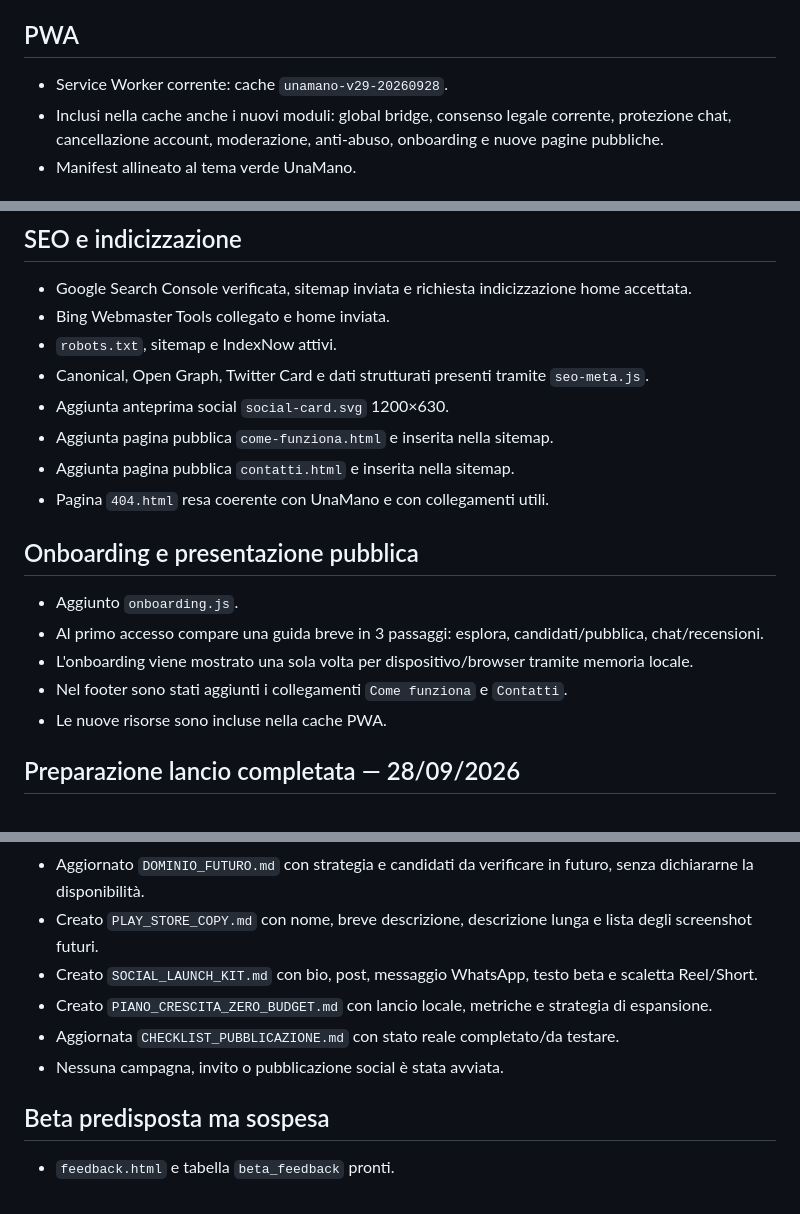
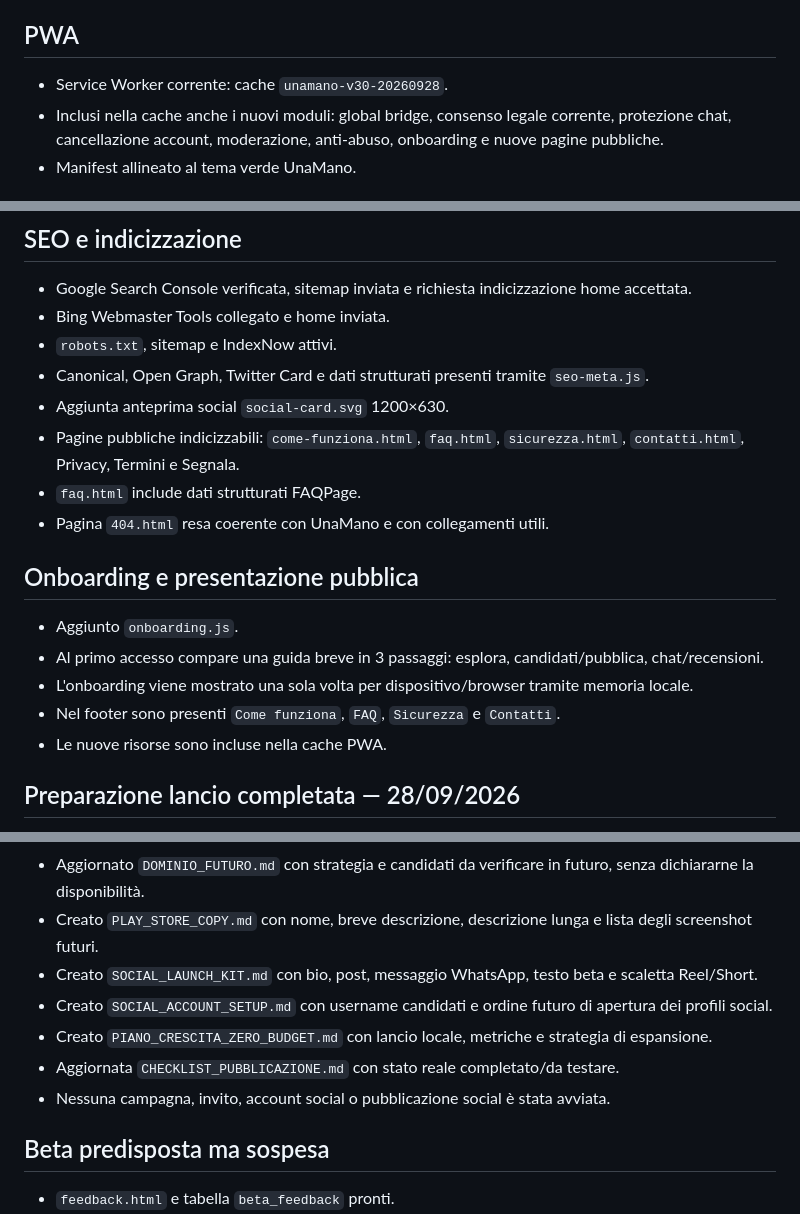
Before and after one commit to utty1985-beep/Unamano, a Markdown page: PUNTO_RIPRESA.md, 3 parts joined by grey strips. GitHub-like rendering.

Commit message:
Record FAQ and safety launch refinements

```diff
--- a/PUNTO_RIPRESA.md
+++ b/PUNTO_RIPRESA.md
@@ -77,7 +77,7 @@ Limiti server-side attivi tramite trigger Supabase:
 - Le tabelle di dispatch risultano ancora a zero: non è stato ancora eseguito un invio reale end-to-end dopo questo hardening.
 
 ## PWA
-- Service Worker corrente: cache `unamano-v29-20260928`.
+- Service Worker corrente: cache `unamano-v30-20260928`.
 - Inclusi nella cache anche i nuovi moduli: global bridge, consenso legale corrente, protezione chat, cancellazione account, moderazione, anti-abuso, onboarding e nuove pagine pubbliche.
 - Manifest allineato al tema verde UnaMano.
 
@@ -109,15 +109,15 @@ Nel repository sono salvati:
 - `robots.txt`, sitemap e IndexNow attivi.
 - Canonical, Open Graph, Twitter Card e dati strutturati presenti tramite `seo-meta.js`.
 - Aggiunta anteprima social `social-card.svg` 1200×630.
-- Aggiunta pagina pubblica `come-funziona.html` e inserita nella sitemap.
-- Aggiunta pagina pubblica `contatti.html` e inserita nella sitemap.
+- Pagine pubbliche indicizzabili: `come-funziona.html`, `faq.html`, `sicurezza.html`, `contatti.html`, Privacy, Termini e Segnala.
+- `faq.html` include dati strutturati FAQPage.
 - Pagina `404.html` resa coerente con UnaMano e con collegamenti utili.
 
 ## Onboarding e presentazione pubblica
 - Aggiunto `onboarding.js`.
 - Al primo accesso compare una guida breve in 3 passaggi: esplora, candidati/pubblica, chat/recensioni.
 - L'onboarding viene mostrato una sola volta per dispositivo/browser tramite memoria locale.
-- Nel footer sono stati aggiunti i collegamenti `Come funziona` e `Contatti`.
+- Nel footer sono presenti `Come funziona`, `FAQ`, `Sicurezza` e `Contatti`.
 - Le nuove risorse sono incluse nella cache PWA.
 
 ## Preparazione lancio completata — 28/09/2026
@@ -127,9 +127,10 @@ Nel repository sono salvati:
 - Aggiornato `DOMINIO_FUTURO.md` con strategia e candidati da verificare in futuro, senza dichiararne la disponibilità.
 - Creato `PLAY_STORE_COPY.md` con nome, breve descrizione, descrizione lunga e lista degli screenshot futuri.
 - Creato `SOCIAL_LAUNCH_KIT.md` con bio, post, messaggio WhatsApp, testo beta e scaletta Reel/Short.
+- Creato `SOCIAL_ACCOUNT_SETUP.md` con username candidati e ordine futuro di apertura dei profili social.
 - Creato `PIANO_CRESCITA_ZERO_BUDGET.md` con lancio locale, metriche e strategia di espansione.
 - Aggiornata `CHECKLIST_PUBBLICAZIONE.md` con stato reale completato/da testare.
-- Nessuna campagna, invito o pubblicazione social è stata avviata.
+- Nessuna campagna, invito, account social o pubblicazione social è stata avviata.
 
 ## Beta predisposta ma sospesa
 - `feedback.html` e tabella `beta_feedback` pronti.
```
Also changed, not shown: other parts of PUNTO_RIPRESA.md (+1 -1 lines).
